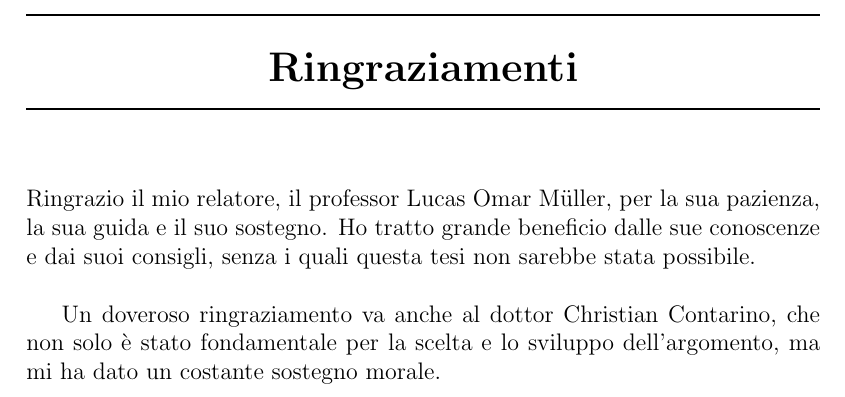
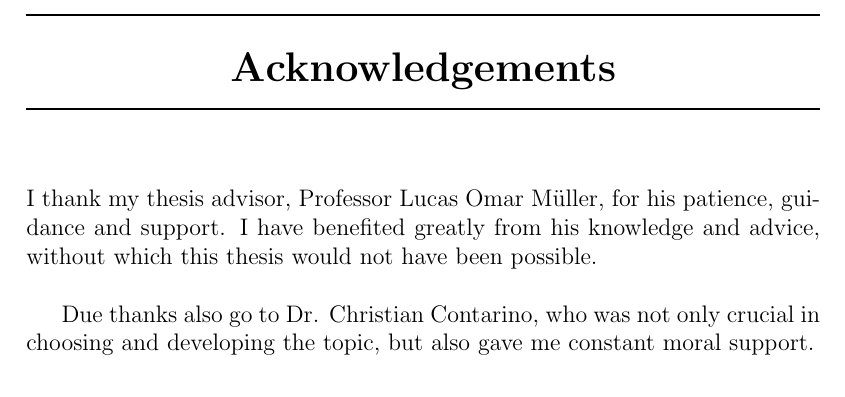
Before and after one commit to St-Costa/Bachelor-thesis-translated---Gaussian-processes-and-Windkessel-model, a LaTeX thesis (main.tex, which reads Capitoli/Ringraziamenti.tex): part of page 3 of 204, cut at the place of the change. Compiled offline with pdfLaTeX.

Commit message:
Tradotto il capitolo di ringraziamento

```diff
--- a/Capitoli/Ringraziamenti.tex
+++ b/Capitoli/Ringraziamenti.tex
@@ -1,8 +1,8 @@
 
-\chapter*{Ringraziamenti}
+\chapter*{Acknowledgements}
 \thispagestyle{empty}
 
-Ringrazio il mio relatore, il professor Lucas Omar Müller, per la sua pazienza, la sua guida e il suo sostegno. Ho tratto grande beneficio dalle sue conoscenze e dai suoi consigli, senza i quali questa tesi non sarebbe stata possibile.\\
+I thank my thesis advisor, Professor Lucas Omar Müller, for his patience, guidance and support. I have benefited greatly from his knowledge and advice, without which this thesis would not have been possible.\\
 
-Un doveroso ringraziamento va anche al dottor Christian Contarino, che non solo è stato fondamentale per la scelta e lo sviluppo dell'argomento, ma mi ha dato un costante sostegno morale.
+Due thanks also go to Dr. Christian Contarino, who was not only crucial in choosing and developing the topic, but also gave me constant moral support.
 \clearpage
```
Also changed, not shown: README.md, 9 other files.
